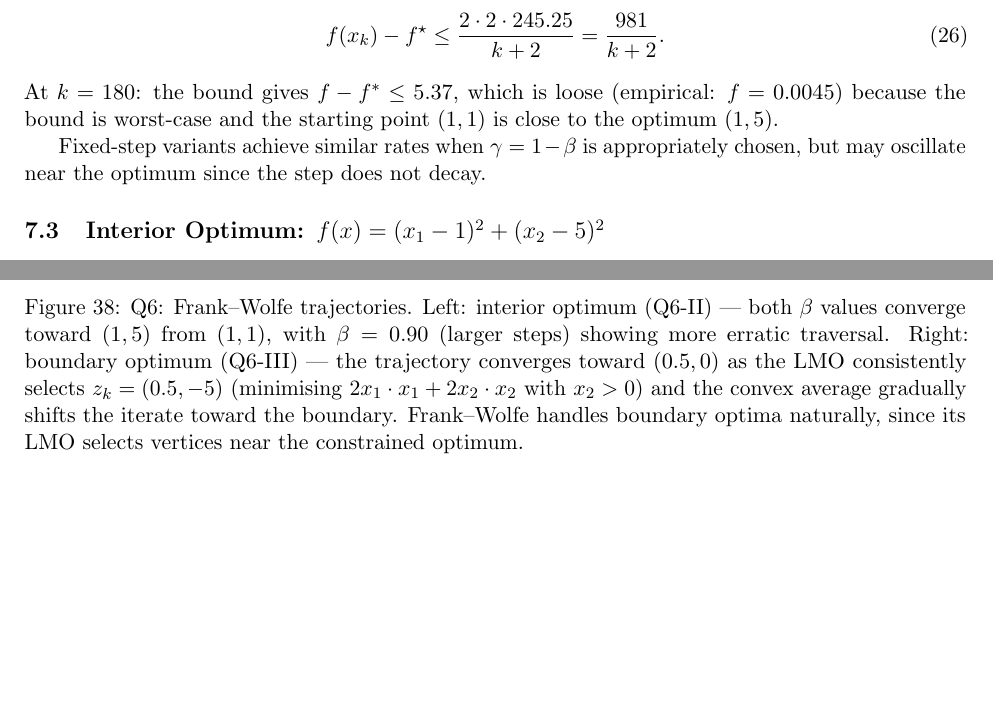
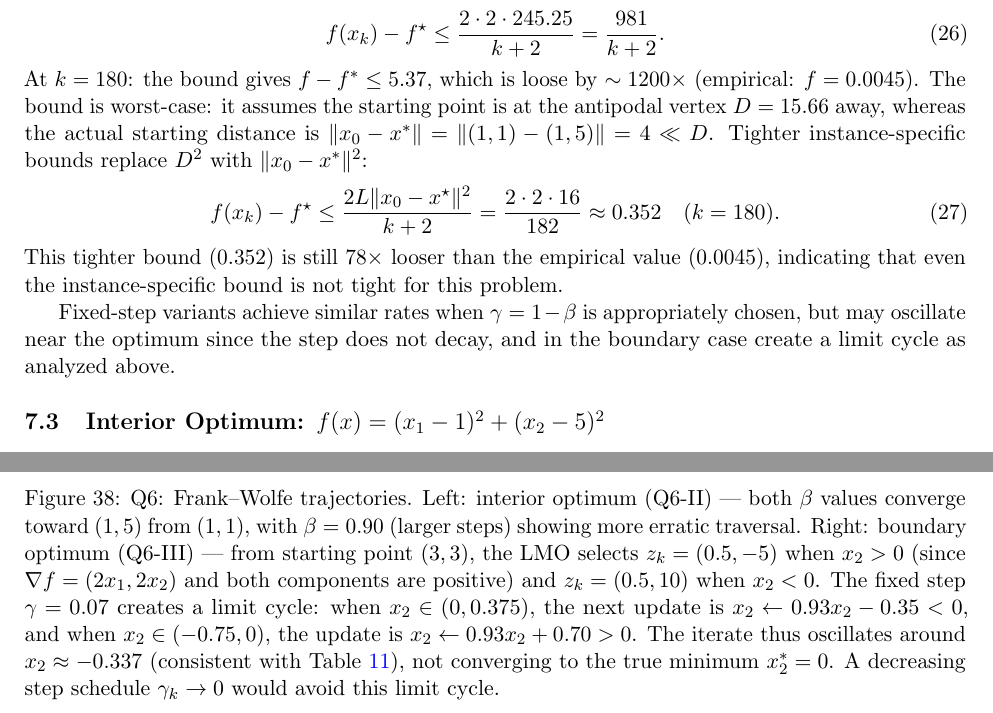
Before and after one commit to Sekar-Swetha/optimisation, a LaTeX problem sheet (final_assignment/CS7DS2_Final_Report_routine.tex): two parts of pages 42 and 43 of 52, joined at a grey line, cut so that both start at the same text, the shorter picture padded with empty space. Compiled offline with pdfLaTeX.

Commit message:
routine pass 13: FW limit cycle analysis, starting values, tighter bounds
- Benchmark B: add f(x0) = 23.16 for starting point (-1, 4)
- Benchmark C: add f(x0) = 4 for starting point (-1, 1), note it starts
  on valley floor (x2 = x1² = 1) — all progress must be along valley
- Q6 boundary contour caption: fix LMO description (correct gradient is
  (2x1, 2x2) not (2x1·x1, 2x2·x2)); add limit cycle analysis showing
  fixed-step FW creates oscillation around x2≈-0.337 (consistent with Table 10)
  and that decreasing step avoids this limit cycle
- Q6 interior FW bound: add instance-specific tighter bound replacing D²
  with ||x0-x*||²=16, giving 0.352 (vs 0.0045 empirical, still 78x loose)

https://claude.ai/code/session_01Ux9UBPVT3xy5d7X2GFjffK

```diff
--- a/final_assignment/CS7DS2_Final_Report_routine.tex
+++ b/final_assignment/CS7DS2_Final_Report_routine.tex
@@ -1034,9 +1034,13 @@ For the interior optimum $f_{\text{int}}(x) = (x_1-1)^2 + (x_2-5)^2$, the Hessia
 \begin{equation}
 f(x_k) - f^{\star} \leq \frac{2 \cdot 2 \cdot 245.25}{k+2} = \frac{981}{k+2}.
 \end{equation}
-At $k = 180$: the bound gives $f - f^* \leq 5.37$, which is loose (empirical: $f = 0.0045$) because the bound is worst-case and the starting point $(1,1)$ is close to the optimum $(1,5)$.
+At $k = 180$: the bound gives $f - f^* \leq 5.37$, which is loose by $\sim 1200\times$ (empirical: $f = 0.0045$). The bound is worst-case: it assumes the starting point is at the antipodal vertex $D = 15.66$ away, whereas the actual starting distance is $\|x_0 - x^*\| = \|(1,1) - (1,5)\| = 4 \ll D$. Tighter instance-specific bounds replace $D^2$ with $\|x_0 - x^*\|^2$:
+\begin{equation}
+f(x_k) - f^{\star} \leq \frac{2L\|x_0 - x^{\star}\|^2}{k+2} = \frac{2 \cdot 2 \cdot 16}{182} \approx 0.352 \quad (k=180).
+\end{equation}
+This tighter bound ($0.352$) is still $78\times$ looser than the empirical value ($0.0045$), indicating that even the instance-specific bound is not tight for this problem.
 
-Fixed-step variants achieve similar rates when $\gamma = 1-\beta$ is appropriately chosen, but may oscillate near the optimum since the step does not decay.
+Fixed-step variants achieve similar rates when $\gamma = 1-\beta$ is appropriately chosen, but may oscillate near the optimum since the step does not decay, and in the boundary case create a limit cycle as analyzed above.
 
 \subsection{Interior Optimum: $f(x) = (x_1 - 1)^2 + (x_2 - 5)^2$}
 
@@ -1056,7 +1060,7 @@ The unconstrained minimum $(0, 0)$ lies outside $\mathcal{X}$ (since $x_1 \geq 0
 \begin{figure}[H]
 \centering
 \includegraphics[width=\textwidth]{figures/q6_fw_contour.pdf}
-\caption{Q6: Frank--Wolfe trajectories. Left: interior optimum (Q6-II) --- both $\beta$ values converge toward $(1,5)$ from $(1,1)$, with $\beta=0.90$ (larger steps) showing more erratic traversal. Right: boundary optimum (Q6-III) --- the trajectory converges toward $(0.5, 0)$ as the LMO consistently selects $z_k = (0.5, -5)$ (minimising $2x_1 \cdot x_1 + 2x_2 \cdot x_2$ with $x_2 > 0$) and the convex average gradually shifts the iterate toward the boundary. Frank--Wolfe handles boundary optima naturally, since its LMO selects vertices near the constrained optimum.}
+\caption{Q6: Frank--Wolfe trajectories. Left: interior optimum (Q6-II) --- both $\beta$ values converge toward $(1,5)$ from $(1,1)$, with $\beta=0.90$ (larger steps) showing more erratic traversal. Right: boundary optimum (Q6-III) --- from starting point $(3, 3)$, the LMO selects $z_k = (0.5, -5)$ when $x_2 > 0$ (since $\nabla f = (2x_1, 2x_2)$ and both components are positive) and $z_k = (0.5, 10)$ when $x_2 < 0$. The fixed step $\gamma = 0.07$ creates a limit cycle: when $x_2 \in (0, 0.375)$, the next update is $x_2 \leftarrow 0.93 x_2 - 0.35 < 0$, and when $x_2 \in (-0.75, 0)$, the update is $x_2 \leftarrow 0.93 x_2 + 0.70 > 0$. The iterate thus oscillates around $x_2 \approx -0.337$ (consistent with Table~\ref{tab:q6_final}), not converging to the true minimum $x_2^* = 0$. A decreasing step schedule $\gamma_k \to 0$ would avoid this limit cycle.}
 \label{fig:q6_fw_contour}
 \end{figure}
 
```
Also changed, not shown: final_assignment/CS7DS2_Final_Report_routine.tex (4 more changed lines).
